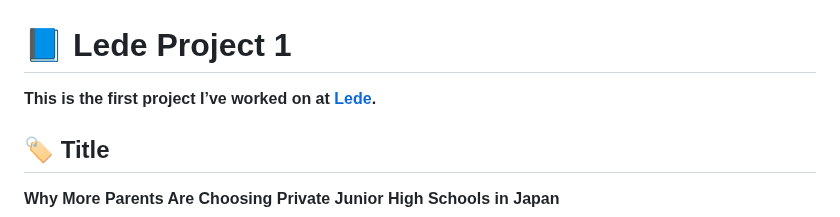
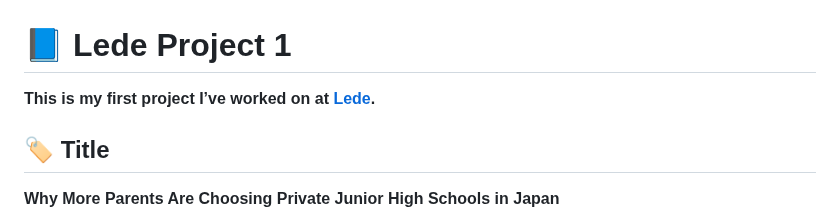
Before and after one commit to Yuta-Uebayashi/Lede_project1, a Markdown page: README.md, the part around the change. GitHub-like rendering.

```diff
--- a/README.md
+++ b/README.md
@@ -1,5 +1,5 @@
 # 📘 Lede Project 1
-**This is the first project I’ve worked on at [Lede](https://yuta-uebayashi.github.io/Lede_project1/).**
+**This is my first project I’ve worked on at [Lede](https://yuta-uebayashi.github.io/Lede_project1/).**
 
 ## 🏷️ Title
 **Why More Parents Are Choosing Private Junior High Schools in Japan**
```
